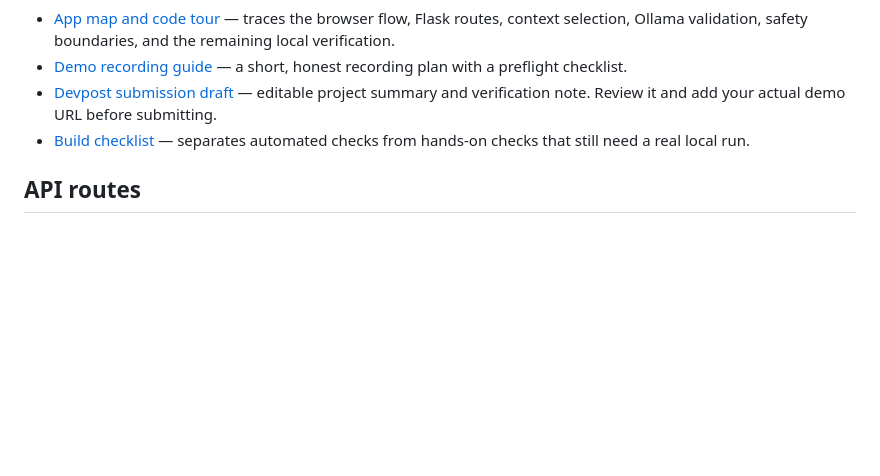
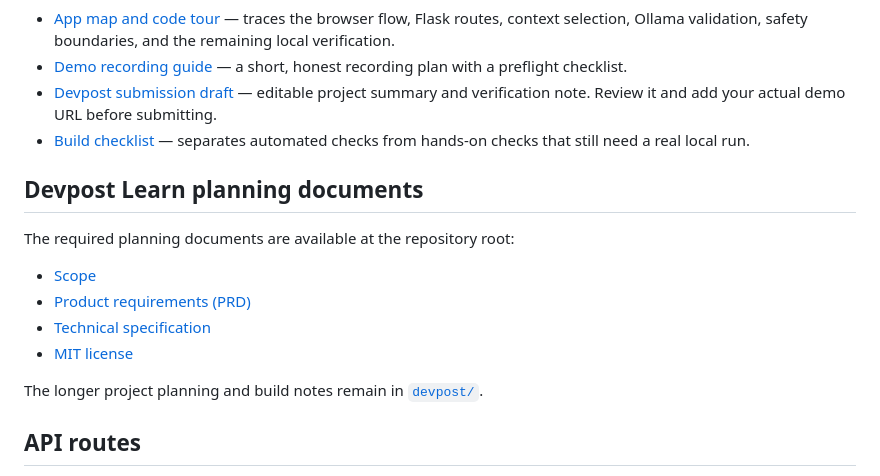
Before and after one commit to Moana-star/exam-pilot, a Markdown page: README.md, the part around the change. Drawn GitHub-style; blank space fills up the shorter version.

Commit message:
Link required planning docs and license from README

```diff
--- a/README.md
+++ b/README.md
@@ -92,6 +92,17 @@ GitHub Actions runs compilation and the unit tests on Python 3.11 and 3.12 for p
 - [Devpost submission draft](devpost/submission-draft.md) — editable project summary and verification note. Review it and add your actual demo URL before submitting.
 - [Build checklist](devpost/checklist.md) — separates automated checks from hands-on checks that still need a real local run.
 
+## Devpost Learn planning documents
+
+The required planning documents are available at the repository root:
+
+- [Scope](scope.md)
+- [Product requirements (PRD)](prd.md)
+- [Technical specification](spec.md)
+- [MIT license](LICENSE)
+
+The longer project planning and build notes remain in [`devpost/`](devpost/).
+
 ## API routes
 
 - `POST /api/material` — extract a supported uploaded file into text.
```
